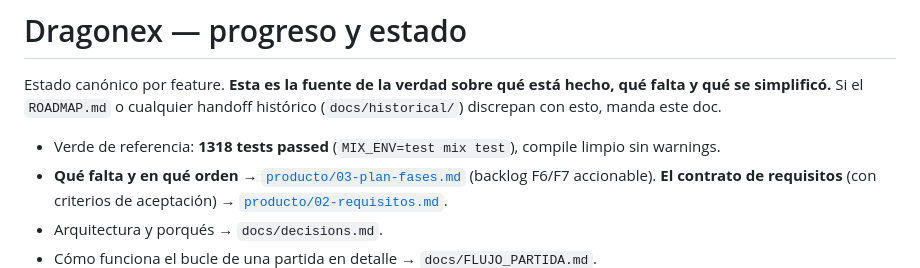
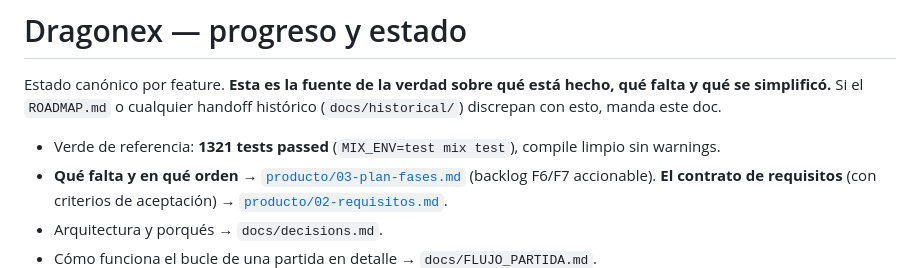
Before and after one commit to akorda-software/dragonex, a Markdown page: docs/progress.md, the part around the change. GitHub-like rendering.

Commit message:
docs(progress): contador de verde real 1321 tras D65

```diff
--- a/docs/progress.md
+++ b/docs/progress.md
@@ -4,7 +4,7 @@ Estado canónico por feature. **Esta es la fuente de la verdad sobre qué está
 hecho, qué falta y qué se simplificó.** Si el `ROADMAP.md` o cualquier handoff
 histórico (`docs/historical/`) discrepan con esto, manda este doc.
 
-- Verde de referencia: **1318 tests passed** (`MIX_ENV=test mix test`), compile
+- Verde de referencia: **1321 tests passed** (`MIX_ENV=test mix test`), compile
   limpio sin warnings.
 - **Qué falta y en qué orden** → [`producto/03-plan-fases.md`](producto/03-plan-fases.md)
   (backlog F6/F7 accionable). **El contrato de requisitos** (con criterios de
```
